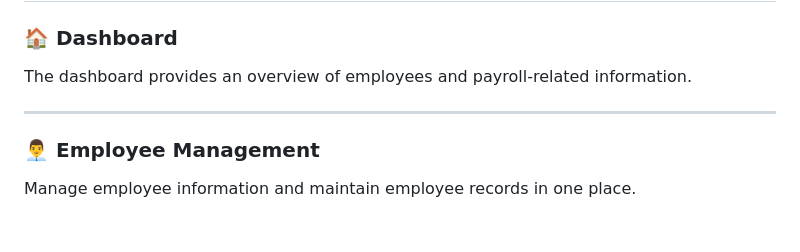
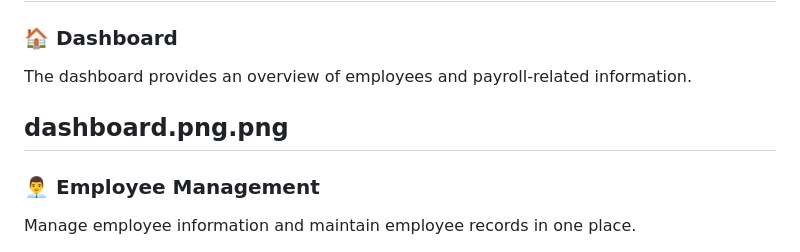
Before and after one commit to yashthakre05/PayrollPro, a Markdown page: README.md, the part around the change. GitHub-like rendering; blank space fills up the shorter version.

```diff
--- a/README.md
+++ b/README.md
@@ -43,6 +43,7 @@ The project focuses on making payroll-related tasks more organized, efficient, a
 
 The dashboard provides an overview of employees and payroll-related information.
 
+dashboard.png.png
 ---
 
 ### 👨‍💼 Employee Management
```
